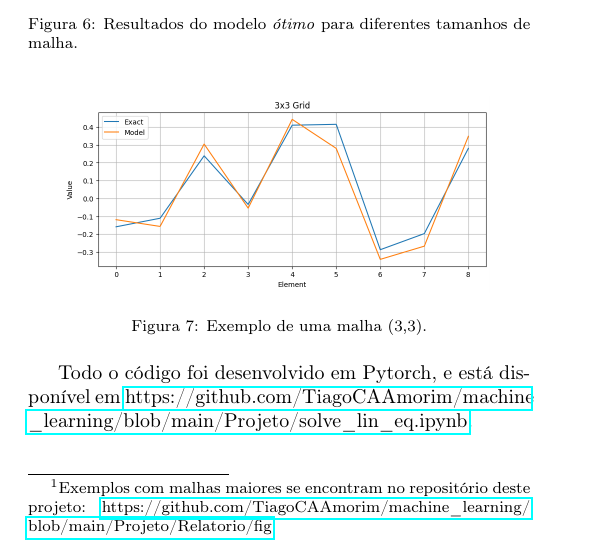
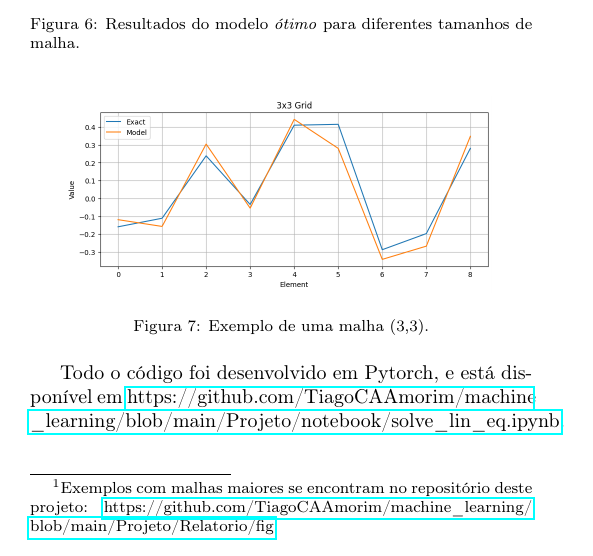
Before and after one commit to TiagoCAAmorim/machine_learning, a LaTeX paper (Projeto/Relatorio/Projeto.tex): part of one column of page 3 of 5, cut so that both start at the same text. Compiled offline with pdfLaTeX.

Commit message:
Corrected link to notebook

```diff
--- a/Projeto/Relatorio/Projeto.tex
+++ b/Projeto/Relatorio/Projeto.tex
@@ -441,7 +441,7 @@
     \end{figure}
 
 
-    Todo o código foi desenvolvido em Pytorch, e está disponível em \href{https://github.com/TiagoCAAmorim/machine\_learning/blob/main/Projeto/solve_lin_eq.ipynb}{https://github.com/TiagoCAAmorim/machine \_learning/blob/main/Projeto/solve\_lin\_eq.ipynb}.
+    Todo o código foi desenvolvido em Pytorch, e está disponível em \href{https://github.com/TiagoCAAmorim/machine\_learning/blob/main/Projeto/notebook/solve_lin_eq.ipynb}{https://github.com/TiagoCAAmorim/machine \_learning/blob/main/Projeto/notebook/solve\_lin\_eq.ipynb}.
 
 
 \section{Conclusões}
```
Also changed, not shown: Projeto/Relatorio/Projeto.pdf.
